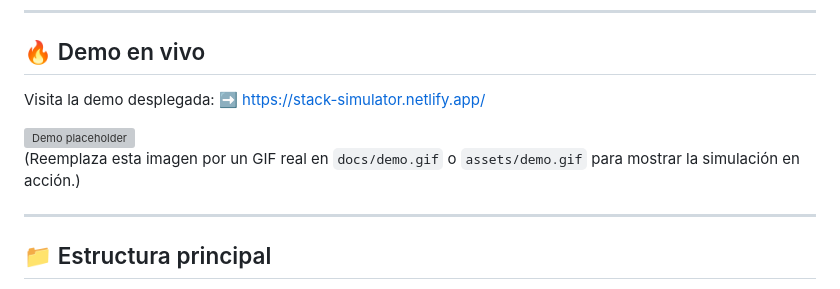
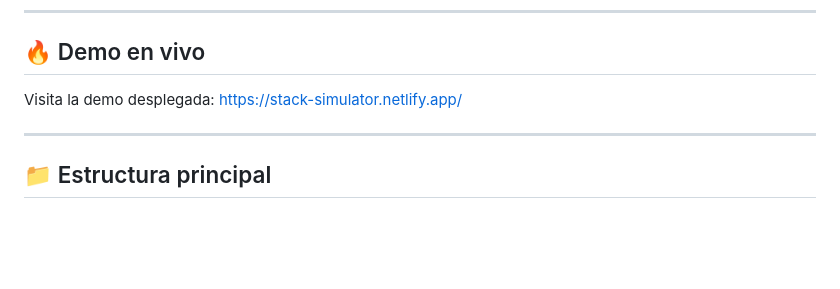
Before and after one commit to ANONIMO432HZ/stack-simulator, a Markdown page: README.md, the part around the change. GitHub-like rendering; blank space fills up the shorter version; grey boxes are pictures that could not be loaded.

Commit message:
Update demo link and remove placeholder image
Removed demo image placeholder and updated demo link.

```diff
--- a/README.md
+++ b/README.md
@@ -12,10 +12,7 @@
 
 ## 🔥 Demo en vivo
 Visita la demo desplegada:
-➡️ https://stack-simulator.netlify.app/
-
-![Demo placeholder](https://via.placeholder.com/900x260.png?text=Stack+Simulator+Live+Demo)
-(Reemplaza esta imagen por un GIF real en `docs/demo.gif` o `assets/demo.gif` para mostrar la simulación en acción.)
+https://stack-simulator.netlify.app/
 
 ---
 
```
